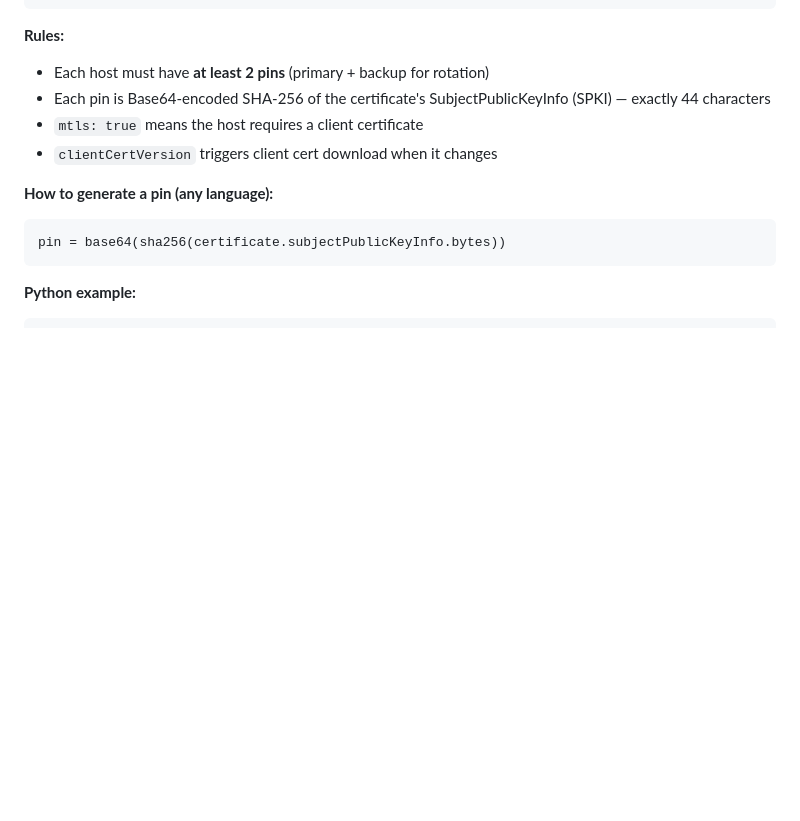
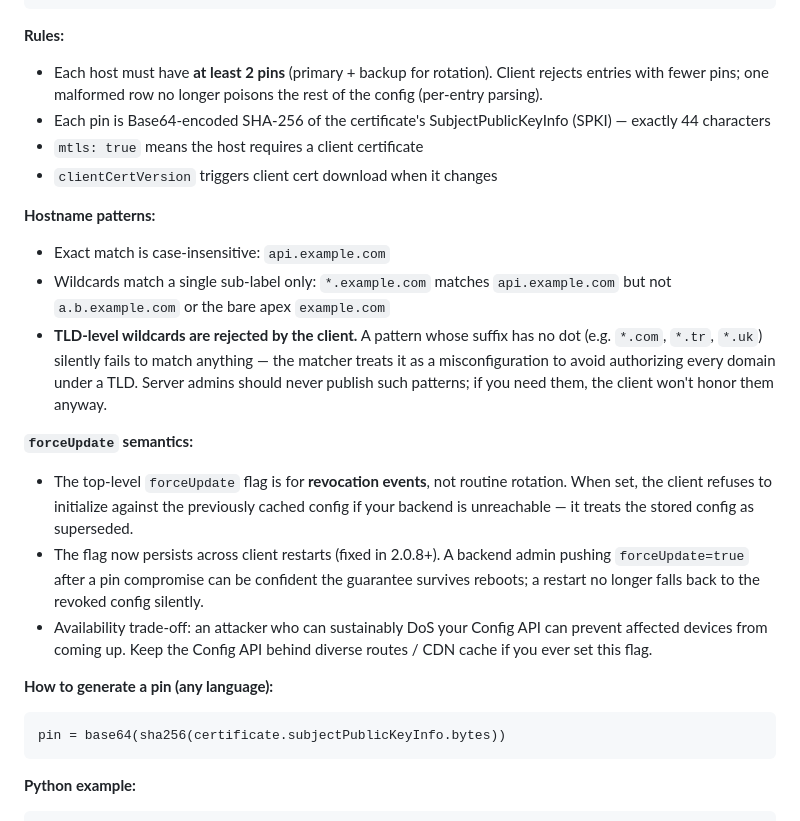
Before and after one commit to umutcansu/PinVault, a Markdown page: SERVER_IMPLEMENTATION_GUIDE.md, the part around one of its changes. Drawn GitHub-style; blank space fills up the shorter version.

````diff
--- a/SERVER_IMPLEMENTATION_GUIDE.md
+++ b/SERVER_IMPLEMENTATION_GUIDE.md
@@ -63,10 +63,20 @@ Returns the pin configuration. This is the core endpoint.
 ```
 
 **Rules:**
-- Each host must have **at least 2 pins** (primary + backup for rotation)
+- Each host must have **at least 2 pins** (primary + backup for rotation). Client rejects entries with fewer pins; one malformed row no longer poisons the rest of the config (per-entry parsing).
 - Each pin is Base64-encoded SHA-256 of the certificate's SubjectPublicKeyInfo (SPKI) — exactly 44 characters
 - `mtls: true` means the host requires a client certificate
 - `clientCertVersion` triggers client cert download when it changes
+
+**Hostname patterns:**
+- Exact match is case-insensitive: `api.example.com`
+- Wildcards match a single sub-label only: `*.example.com` matches `api.example.com` but not `a.b.example.com` or the bare apex `example.com`
+- **TLD-level wildcards are rejected by the client.** A pattern whose suffix has no dot (e.g. `*.com`, `*.tr`, `*.uk`) silently fails to match anything — the matcher treats it as a misconfiguration to avoid authorizing every domain under a TLD. Server admins should never publish such patterns; if you need them, the client won't honor them anyway.
+
+**`forceUpdate` semantics:**
+- The top-level `forceUpdate` flag is for **revocation events**, not routine rotation. When set, the client refuses to initialize against the previously cached config if your backend is unreachable — it treats the stored config as superseded.
+- The flag now persists across client restarts (fixed in 2.0.8+). A backend admin pushing `forceUpdate=true` after a pin compromise can be confident the guarantee survives reboots; a restart no longer falls back to the revoked config silently.
+- Availability trade-off: an attacker who can sustainably DoS your Config API can prevent affected devices from coming up. Keep the Config API behind diverse routes / CDN cache if you ever set this flag.
 
 **How to generate a pin (any language):**
 ```
````
Also changed, not shown: other parts of SERVER_IMPLEMENTATION_GUIDE.md (+74 -0 lines).
